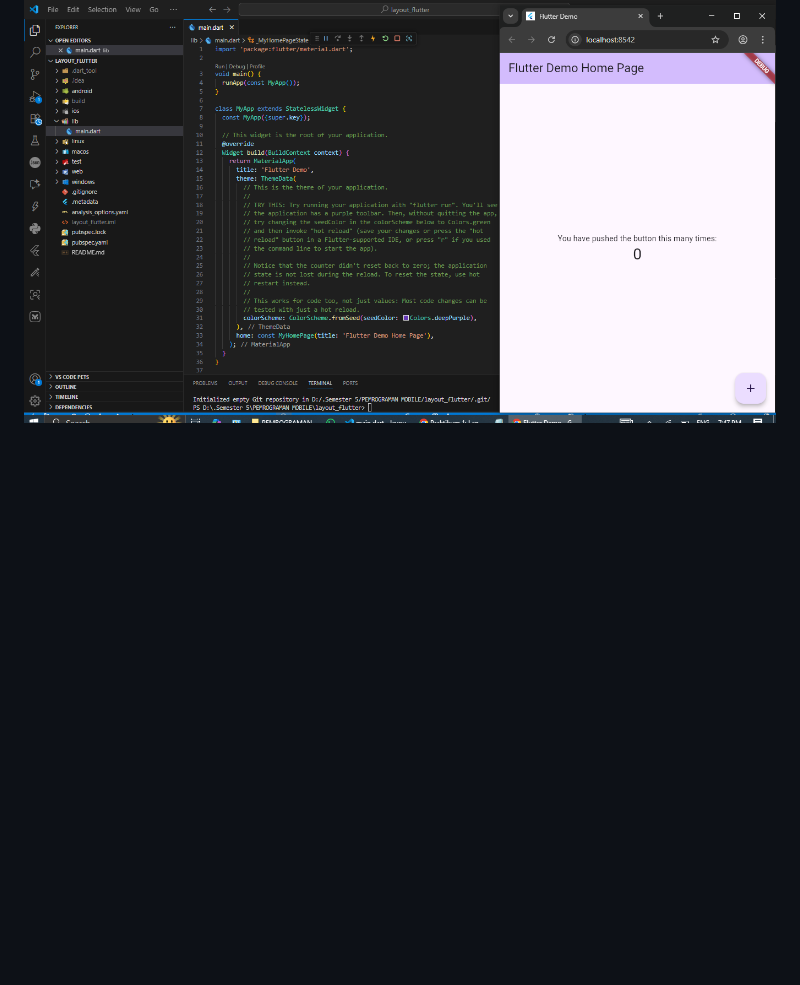
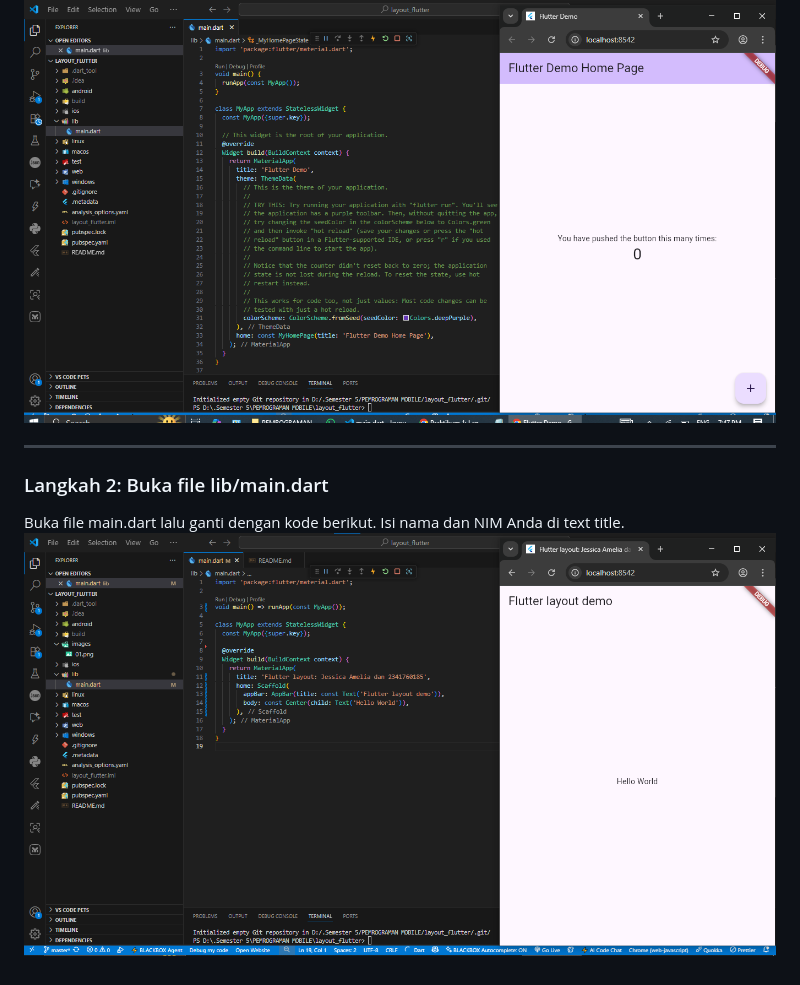
Before and after one commit to jessicaamelia17/flutter_layout_navigation, a Markdown page: README.md, the part around the change. GitHub-like rendering; pictures changed too: images/02.png (added); blank space fills up the shorter version.

Commit message:
Praktikum 1: Langkah 2

```diff
--- a/README.md
+++ b/README.md
@@ -11,3 +11,9 @@ A new Flutter project.
 ### Langkah 1: Buat Project Baru
 Buatlah sebuah project flutter baru dengan nama layout_flutter. Atau sesuaikan style laporan praktikum yang Anda buat.
 ![Langkah1](images/01.png)
+
+---
+
+### Langkah 2: Buka file lib/main.dart
+Buka file main.dart lalu ganti dengan kode berikut. Isi nama dan NIM Anda di text title.
+![Langkah2](images/02.png)
```
Also changed, not shown: 1 other file.
